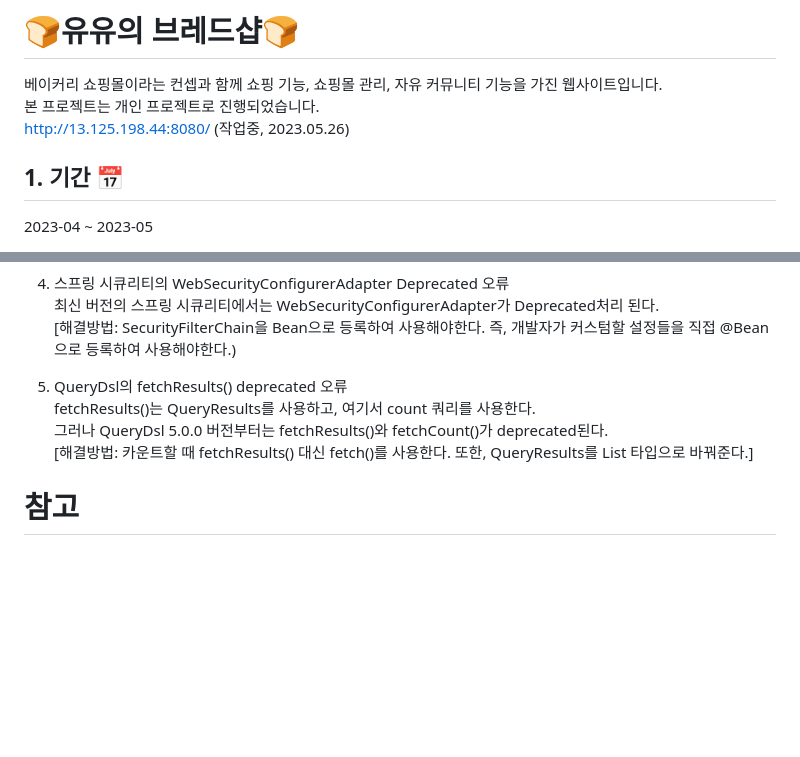
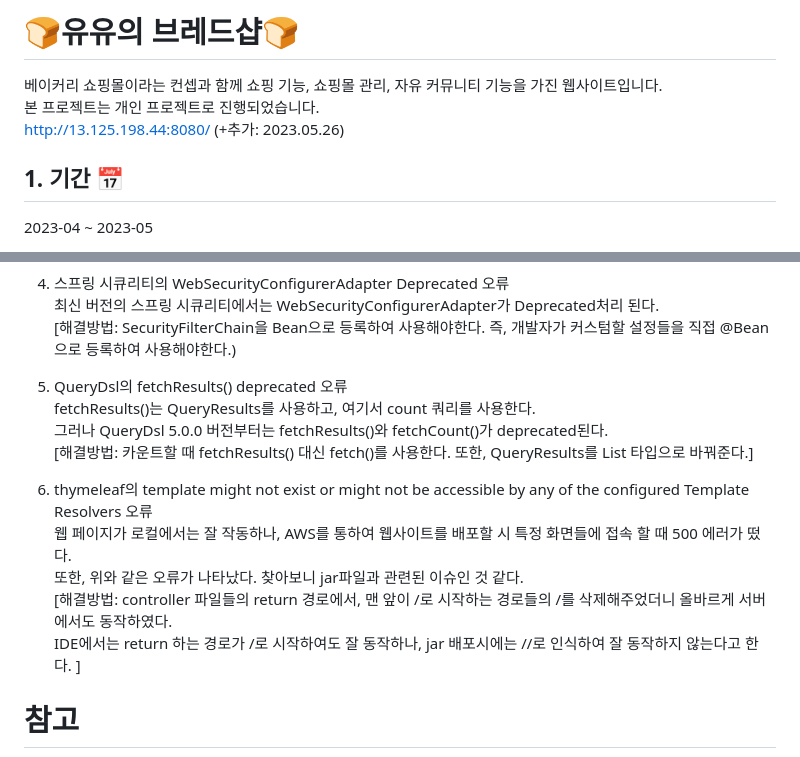
Before and after one commit to yuheesong/ShoppingMall, a Markdown page: README.md, 2 parts joined by grey strips. Rendered like a GitHub page; blank space fills up the shorter version.

```diff
--- a/README.md
+++ b/README.md
@@ -1,7 +1,7 @@
 # 🍞유유의 브레드샵🍞
 베이커리 쇼핑몰이라는 컨셉과 함께 쇼핑 기능, 쇼핑몰 관리, 자유 커뮤니티 기능을 가진 웹사이트입니다.
 본 프로젝트는 개인 프로젝트로 진행되었습니다.
-http://13.125.198.44:8080/ (작업중, 2023.05.26)
+http://13.125.198.44:8080/ (+추가: 2023.05.26)
 
 ## 1. 기간 📅
 2023-04 ~ 2023-05
@@ -76,6 +76,12 @@ fetchResults()는 QueryResults를 사용하고, 여기서 count 쿼리를 사용
 그러나 QueryDsl 5.0.0 버전부터는 fetchResults()와 fetchCount()가 deprecated된다.
 [해결방법: 카운트할 때 fetchResults() 대신 fetch()를 사용한다. 또한, QueryResults를 List 타입으로 바꿔준다.]
 
+6. thymeleaf의 template might not exist or might not be accessible by any of the configured Template Resolvers 오류
+웹 페이지가 로컬에서는 잘 작동하나, AWS를 통하여 웹사이트를 배포할 시 특정 화면들에 접속 할 때 500 에러가 떴다.
+또한, 위와 같은 오류가 나타났다. 찾아보니 jar파일과 관련된 이슈인 것 같다.
+[해결방법: controller 파일들의 return 경로에서, 맨 앞이 /로 시작하는 경로들의 /를 삭제해주었더니 올바르게 서버에서도 동작하였다.
+IDE에서는 return 하는 경로가 /로 시작하여도 잘 동작하나, jar 배포시에는 //로 인식하여 잘 동작하지 않는다고 한다. ]
+
 # 참고
 1. 깃허브를 이용하여 데이터 파일들을 git의 형상관리 형태로 관리하기
 AWS 같은 서버 원격 저장소 없이도 데이터를 저장하고 활용할 수 있다.
```
